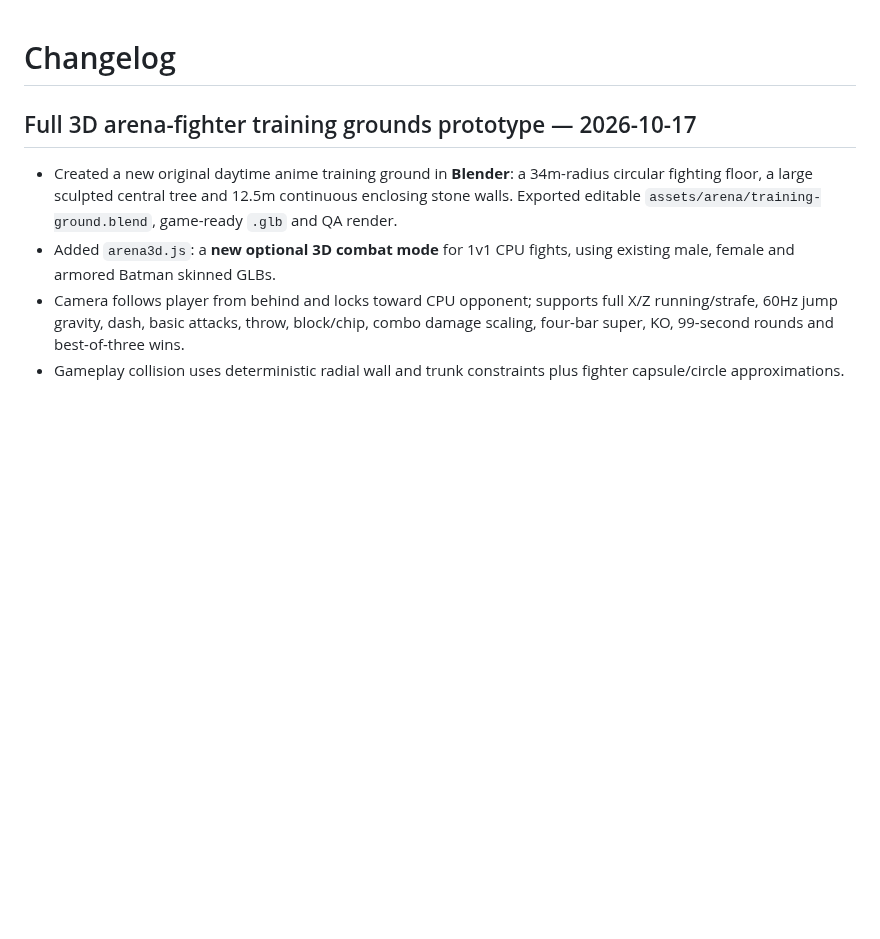
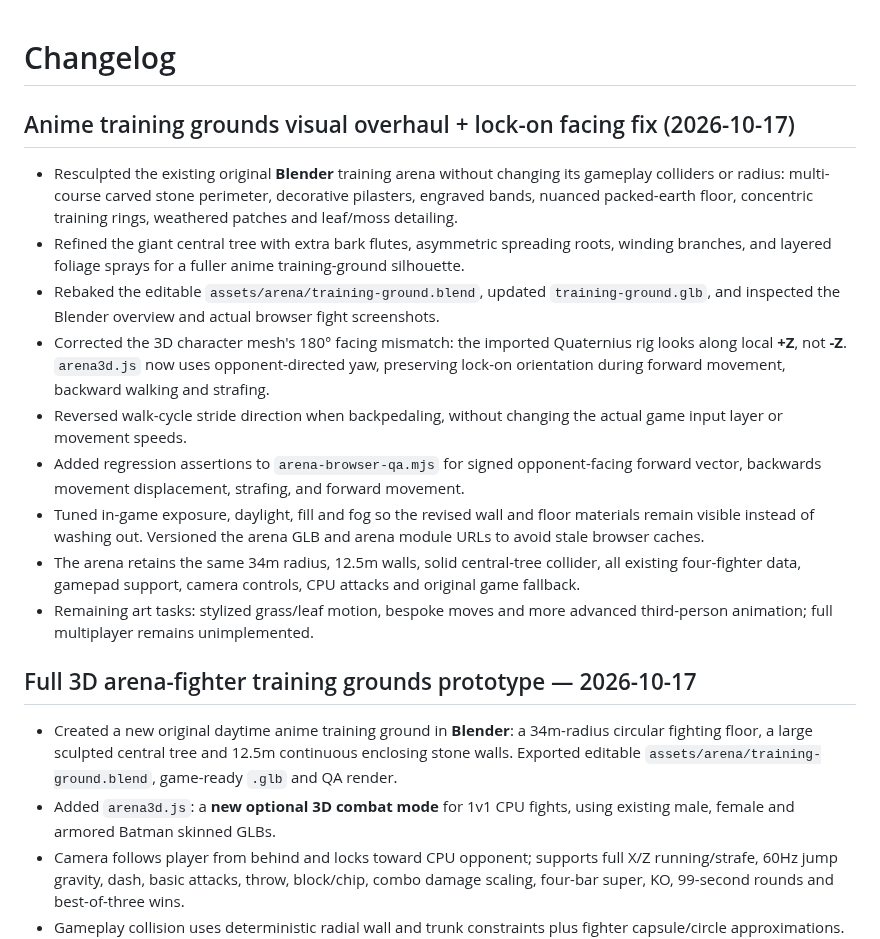
Before and after one commit to Bendy123456/re-justice, a Markdown page: CHANGELOG.md, the part around the change. Drawn GitHub-style; blank space fills up the shorter version.

Commit message:
Record Blender arena art pass, corrected GLB forward axis and backpedal regression coverage

```diff
--- a/CHANGELOG.md
+++ b/CHANGELOG.md
@@ -1,4 +1,16 @@
 # Changelog
+
+## Anime training grounds visual overhaul + lock-on facing fix (2026-10-17)
+
+- Resculpted the existing original **Blender** training arena without changing its gameplay colliders or radius: multi-course carved stone perimeter, decorative pilasters, engraved bands, nuanced packed-earth floor, concentric training rings, weathered patches and leaf/moss detailing.
+- Refined the giant central tree with extra bark flutes, asymmetric spreading roots, winding branches, and layered foliage sprays for a fuller anime training-ground silhouette.
+- Rebaked the editable `assets/arena/training-ground.blend`, updated `training-ground.glb`, and inspected the Blender overview and actual browser fight screenshots.
+- Corrected the 3D character mesh's 180° facing mismatch: the imported Quaternius rig looks along local **+Z**, not **-Z**. `arena3d.js` now uses opponent-directed yaw, preserving lock-on orientation during forward movement, backward walking and strafing.
+- Reversed walk-cycle stride direction when backpedaling, without changing the actual game input layer or movement speeds.
+- Added regression assertions to `arena-browser-qa.mjs` for signed opponent-facing forward vector, backwards movement displacement, strafing, and forward movement.
+- Tuned in-game exposure, daylight, fill and fog so the revised wall and floor materials remain visible instead of washing out. Versioned the arena GLB and arena module URLs to avoid stale browser caches.
+- The arena retains the same 34m radius, 12.5m walls, solid central-tree collider, all existing four-fighter data, gamepad support, camera controls, CPU attacks and original game fallback.
+- Remaining art tasks: stylized grass/leaf motion, bespoke moves and more advanced third-person animation; full multiplayer remains unimplemented.
 
 ## Full 3D arena-fighter training grounds prototype — 2026-10-17
 
```
